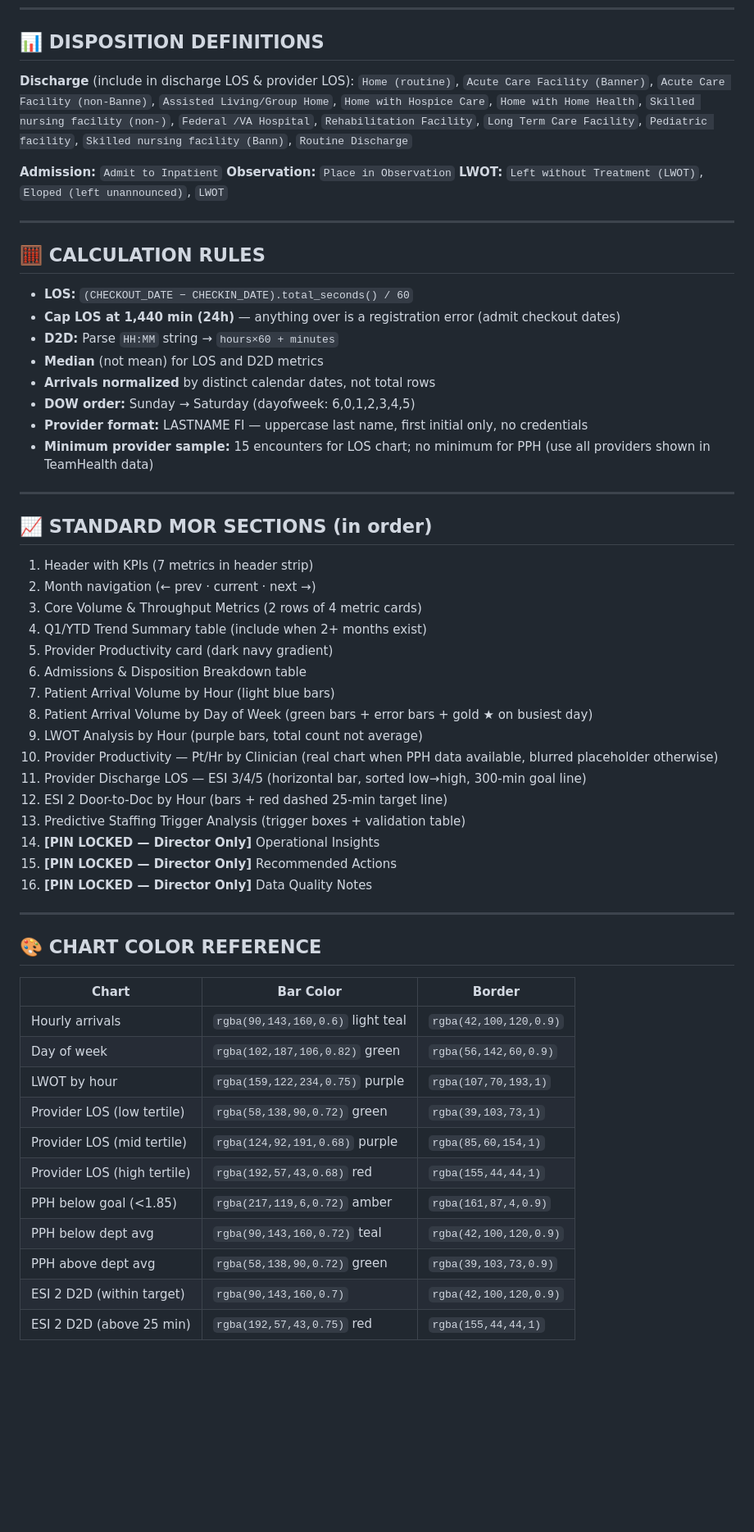
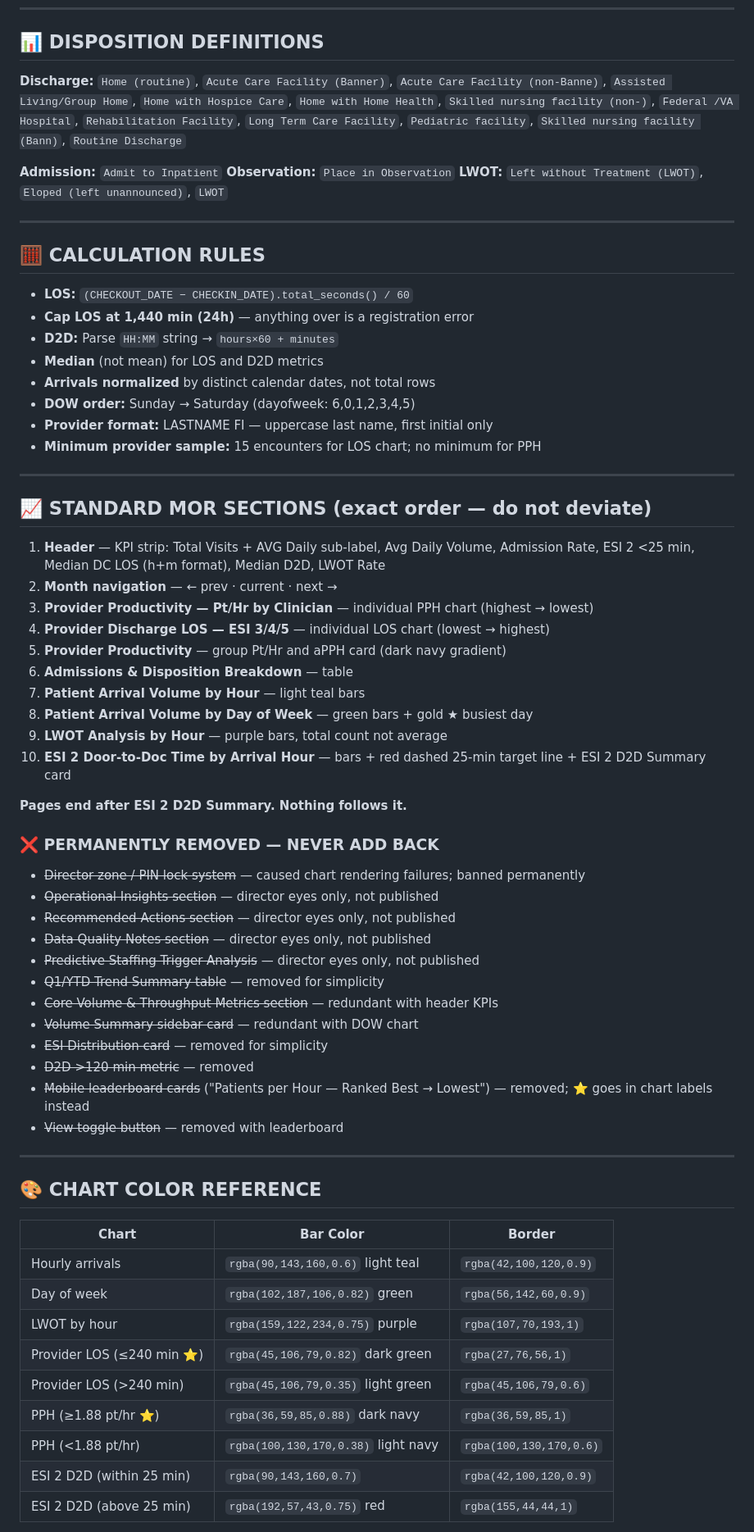
Before and after one commit to AZEMDoc33/myervisit.com, a Markdown page: CLAUDE.md, the part around one of its changes. Shown at 82% size. Drawn GitHub-style; blank space fills up the shorter version.

```diff
--- a/CLAUDE.md
+++ b/CLAUDE.md
@@ -412,8 +298,7 @@ aPPH   = Eligible Volume ÷ (MD Hours + 0.5 × APC Hours)
 
 ## 📊 DISPOSITION DEFINITIONS
 
-**Discharge** (include in discharge LOS & provider LOS):
-`Home (routine)`, `Acute Care Facility (Banner)`, `Acute Care Facility (non-Banne)`, `Assisted Living/Group Home`, `Home with Hospice Care`, `Home with Home Health`, `Skilled nursing facility (non-)`, `Federal /VA Hospital`, `Rehabilitation Facility`, `Long Term Care Facility`, `Pediatric facility`, `Skilled nursing facility (Bann)`, `Routine Discharge`
+**Discharge:** `Home (routine)`, `Acute Care Facility (Banner)`, `Acute Care Facility (non-Banne)`, `Assisted Living/Group Home`, `Home with Hospice Care`, `Home with Home Health`, `Skilled nursing facility (non-)`, `Federal /VA Hospital`, `Rehabilitation Facility`, `Long Term Care Facility`, `Pediatric facility`, `Skilled nursing facility (Bann)`, `Routine Discharge`
 
 **Admission:** `Admit to Inpatient`
 **Observation:** `Place in Observation`
@@ -424,34 +309,44 @@ aPPH   = Eligible Volume ÷ (MD Hours + 0.5 × APC Hours)
 ## 🧮 CALCULATION RULES
 
 - **LOS:** `(CHECKOUT_DATE − CHECKIN_DATE).total_seconds() / 60`
-- **Cap LOS at 1,440 min (24h)** — anything over is a registration error (admit checkout dates)
+- **Cap LOS at 1,440 min (24h)** — anything over is a registration error
 - **D2D:** Parse `HH:MM` string → `hours×60 + minutes`
 - **Median** (not mean) for LOS and D2D metrics
 - **Arrivals normalized** by distinct calendar dates, not total rows
 - **DOW order:** Sunday → Saturday (dayofweek: 6,0,1,2,3,4,5)
-- **Provider format:** LASTNAME FI — uppercase last name, first initial only, no credentials
-- **Minimum provider sample:** 15 encounters for LOS chart; no minimum for PPH (use all providers shown in TeamHealth data)
+- **Provider format:** LASTNAME FI — uppercase last name, first initial only
+- **Minimum provider sample:** 15 encounters for LOS chart; no minimum for PPH
 
 ---
 
-## 📈 STANDARD MOR SECTIONS (in order)
+## 📈 STANDARD MOR SECTIONS (exact order — do not deviate)
 
-1. Header with KPIs (7 metrics in header strip)
-2. Month navigation (← prev · current · next →)
-3. Core Volume & Throughput Metrics (2 rows of 4 metric cards)
-4. Q1/YTD Trend Summary table (include when 2+ months exist)
-5. Provider Productivity card (dark navy gradient)
-6. Admissions & Disposition Breakdown table
-7. Patient Arrival Volume by Hour (light blue bars)
-8. Patient Arrival Volume by Day of Week (green bars + error bars + gold ★ on busiest day)
-9. LWOT Analysis by Hour (purple bars, total count not average)
-10. Provider Productivity — Pt/Hr by Clinician (real chart when PPH data available, blurred placeholder otherwise)
-11. Provider Discharge LOS — ESI 3/4/5 (horizontal bar, sorted low→high, 300-min goal line)
-12. ESI 2 Door-to-Doc by Hour (bars + red dashed 25-min target line)
-13. Predictive Staffing Trigger Analysis (trigger boxes + validation table)
-14. **[PIN LOCKED — Director Only]** Operational Insights
-15. **[PIN LOCKED — Director Only]** Recommended Actions
-16. **[PIN LOCKED — Director Only]** Data Quality Notes
+1. **Header** — KPI strip: Total Visits + AVG Daily sub-label, Avg Daily Volume, Admission Rate, ESI 2 <25 min, Median DC LOS (h+m format), Median D2D, LWOT Rate
+2. **Month navigation** — ← prev · current · next →
+3. **Provider Productivity — Pt/Hr by Clinician** — individual PPH chart (highest → lowest)
+4. **Provider Discharge LOS — ESI 3/4/5** — individual LOS chart (lowest → highest)
+5. **Provider Productivity** — group Pt/Hr and aPPH card (dark navy gradient)
+6. **Admissions & Disposition Breakdown** — table
+7. **Patient Arrival Volume by Hour** — light teal bars
+8. **Patient Arrival Volume by Day of Week** — green bars + gold ★ busiest day
+9. **LWOT Analysis by Hour** — purple bars, total count not average
+10. **ESI 2 Door-to-Doc Time by Arrival Hour** — bars + red dashed 25-min target line + ESI 2 D2D Summary card
+
+**Pages end after ESI 2 D2D Summary. Nothing follows it.**
+
+### ❌ PERMANENTLY REMOVED — NEVER ADD BACK
+- ~~Director zone / PIN lock system~~ — caused chart rendering failures; banned permanently
+- ~~Operational Insights section~~ — director eyes only, not published
+- ~~Recommended Actions section~~ — director eyes only, not published
+- ~~Data Quality Notes section~~ — director eyes only, not published
+- ~~Predictive Staffing Trigger Analysis~~ — director eyes only, not published
+- ~~Q1/YTD Trend Summary table~~ — removed for simplicity
+- ~~Core Volume & Throughput Metrics section~~ — redundant with header KPIs
+- ~~Volume Summary sidebar card~~ — redundant with DOW chart
+- ~~ESI Distribution card~~ — removed for simplicity
+- ~~D2D >120 min metric~~ — removed
+- ~~Mobile leaderboard cards~~ ("Patients per Hour — Ranked Best → Lowest") — removed; ⭐ goes in chart labels instead
+- ~~View toggle button~~ — removed with leaderboard
 
 ---
 
@@ -462,12 +357,10 @@ aPPH   = Eligible Volume ÷ (MD Hours + 0.5 × APC Hours)
 | Hourly arrivals | `rgba(90,143,160,0.6)` light teal | `rgba(42,100,120,0.9)` |
 | Day of week | `rgba(102,187,106,0.82)` green | `rgba(56,142,60,0.9)` |
 | LWOT by hour | `rgba(159,122,234,0.75)` purple | `rgba(107,70,193,1)` |
-| Provider LOS (low tertile) | `rgba(58,138,90,0.72)` green | `rgba(39,103,73,1)` |
-| Provider LOS (mid tertile) | `rgba(124,92,191,0.68)` purple | `rgba(85,60,154,1)` |
-| Provider LOS (high tertile) | `rgba(192,57,43,0.68)` red | `rgba(155,44,44,1)` |
-| PPH below goal (<1.85) | `rgba(217,119,6,0.72)` amber | `rgba(161,87,4,0.9)` |
-| PPH below dept avg | `rgba(90,143,160,0.72)` teal | `rgba(42,100,120,0.9)` |
-| PPH above dept avg | `rgba(58,138,90,0.72)` green | `rgba(39,103,73,0.9)` |
-| ESI 2 D2D (within target) | `rgba(90,143,160,0.7)` | `rgba(42,100,120,0.9)` |
+| Provider LOS (≤240 min ⭐) | `rgba(45,106,79,0.82)` dark green | `rgba(27,76,56,1)` |
+| Provider LOS (>240 min) | `rgba(45,106,79,0.35)` light green | `rgba(45,106,79,0.6)` |
+| PPH (≥1.88 pt/hr ⭐) | `rgba(36,59,85,0.88)` dark navy | `rgba(36,59,85,1)` |
+| PPH (<1.88 pt/hr) | `rgba(100,130,170,0.38)` light navy | `rgba(100,130,170,0.6)` |
+| ESI 2 D2D (within 25 min) | `rgba(90,143,160,0.7)` | `rgba(42,100,120,0.9)` |
 | ESI 2 D2D (above 25 min) | `rgba(192,57,43,0.75)` red | `rgba(155,44,44,1)` |
 
```
Also changed, not shown: other parts of CLAUDE.md (+180 -231 lines).
